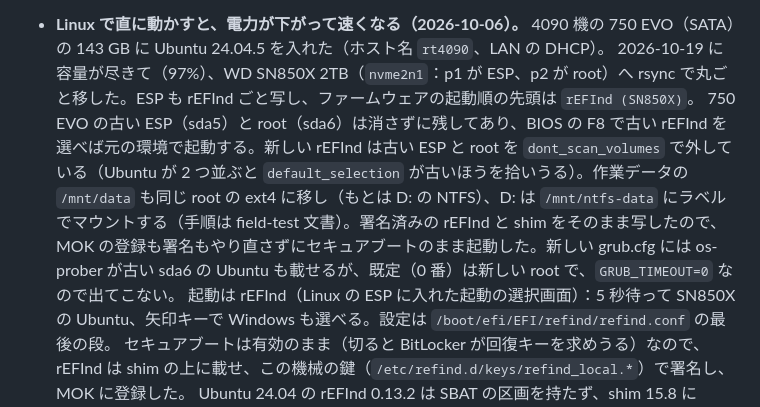
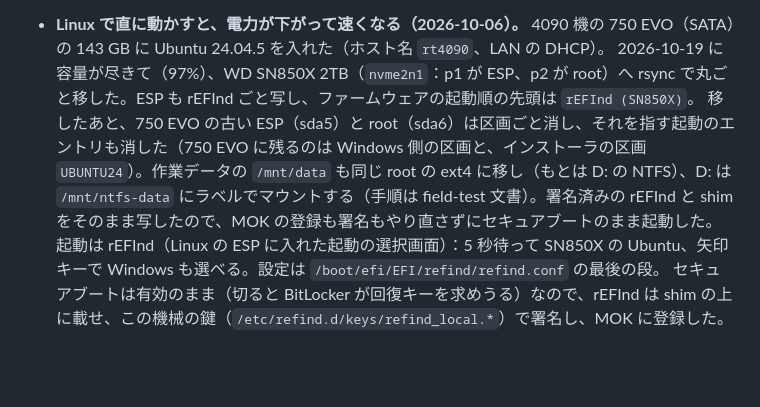
Before and after one commit to Saqoosha/ghostline, a Markdown page: docs/realtime-tracking.ja.md, the part around the change. Drawn GitHub-style; blank space fills up the shorter version.

Commit message:
📝 Note that the old 750 EVO Linux partitions are gone (#23)
- realtime-tracking: the old ESP (sda5) and root (sda6) were deleted along with their boot entries, so there is no F8 fallback any more
- Drop the os-prober sentence about the old sda6 Ubuntu, which no longer exists

Co-authored-by: Claude Opus 5.5 <noreply@anthropic.com>

```diff
--- a/docs/realtime-tracking.ja.md
+++ b/docs/realtime-tracking.ja.md
@@ -374,7 +374,7 @@ d05 1 本（`RENDER=1`）は GPU 120 W・CPU 104 → 54 W。無負荷は GPU 22
   電力が下がって見えるのは、主に処理するフレームが減ったから。gsplat は Windows ではそのままではビルドできない（torch のヘッダの引数名 `small` が Windows のマクロとぶつかり、`-Wno-attributes` を MSVC が受けない）。
 - **Linux で直に動かすと、電力が下がって速くなる（2026-10-06）。** 4090 機の 750 EVO（SATA）の 143 GB に Ubuntu 24.04.5 を入れた（ホスト名 `rt4090`、LAN の DHCP）。
   2026-10-19 に容量が尽きて（97%）、WD SN850X 2TB（`nvme2n1`：p1 が ESP、p2 が root）へ rsync で丸ごと移した。ESP も rEFInd ごと写し、ファームウェアの起動順の先頭は `rEFInd (SN850X)`。
-  750 EVO の古い ESP（sda5）と root（sda6）は消さずに残してあり、BIOS の F8 で古い rEFInd を選べば元の環境で起動する。新しい rEFInd は古い ESP と root を `dont_scan_volumes` で外している（Ubuntu が 2 つ並ぶと `default_selection` が古いほうを拾いうる）。作業データの `/mnt/data` も同じ root の ext4 に移し（もとは D: の NTFS）、D: は `/mnt/ntfs-data` にラベルでマウントする（手順は field-test 文書）。署名済みの rEFInd と shim をそのまま写したので、MOK の登録も署名もやり直さずにセキュアブートのまま起動した。新しい grub.cfg には os-prober が古い sda6 の Ubuntu も載せるが、既定（0 番）は新しい root で、`GRUB_TIMEOUT=0` なので出てこない。
+  移したあと、750 EVO の古い ESP（sda5）と root（sda6）は区画ごと消し、それを指す起動のエントリも消した（750 EVO に残るのは Windows 側の区画と、インストーラの区画 `UBUNTU24`）。作業データの `/mnt/data` も同じ root の ext4 に移し（もとは D: の NTFS）、D: は `/mnt/ntfs-data` にラベルでマウントする（手順は field-test 文書）。署名済みの rEFInd と shim をそのまま写したので、MOK の登録も署名もやり直さずにセキュアブートのまま起動した。
   起動は rEFInd（Linux の ESP に入れた起動の選択画面）：5 秒待って SN850X の Ubuntu、矢印キーで Windows も選べる。設定は `/boot/efi/EFI/refind/refind.conf` の最後の段。
   セキュアブートは有効のまま（切ると BitLocker が回復キーを求めうる）なので、rEFInd は shim の上に載せ、この機械の鍵（`/etc/refind.d/keys/refind_local.*`）で署名し、MOK に登録した。
   Ubuntu 24.04 の rEFInd 0.13.2 は SBAT の区画を持たず、shim 15.8 に `Verification failed: (0x1A) Security Violation` で拒まれる。本家の 0.14.2（SBAT あり）を `sbsign` で署名して
```
